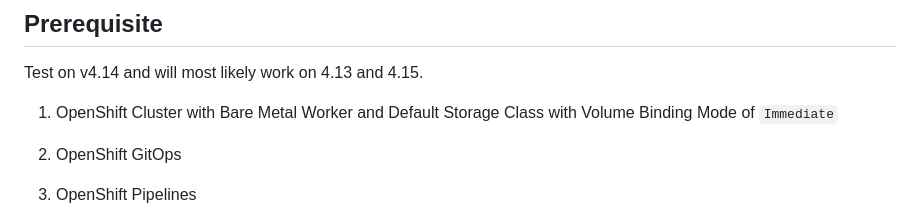
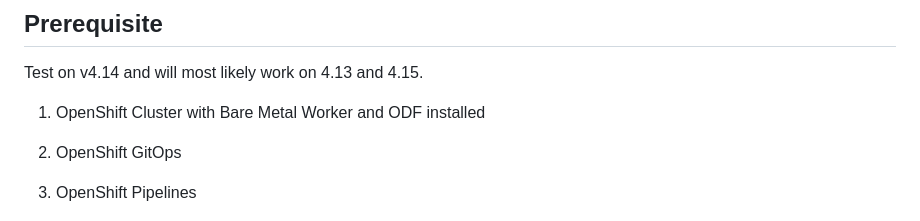
Before and after one commit to jkeam/ocp-virt, a Markdown page: README.md, the part around the change. Rendered like a GitHub page.

```diff
--- a/README.md
+++ b/README.md
@@ -4,8 +4,7 @@
 
 Test on v4.14 and will most likely work on 4.13 and 4.15.
 
-1. OpenShift Cluster with Bare Metal Worker and Default Storage Class
-with Volume Binding Mode of `Immediate`
+1. OpenShift Cluster with Bare Metal Worker and ODF installed
 
 2. OpenShift GitOps
 
```
